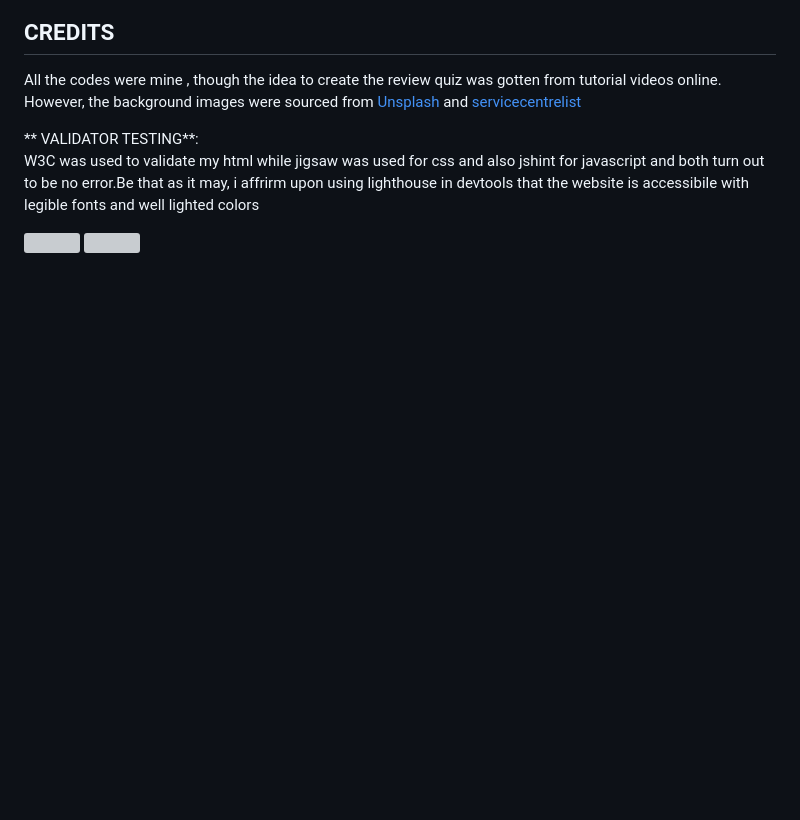
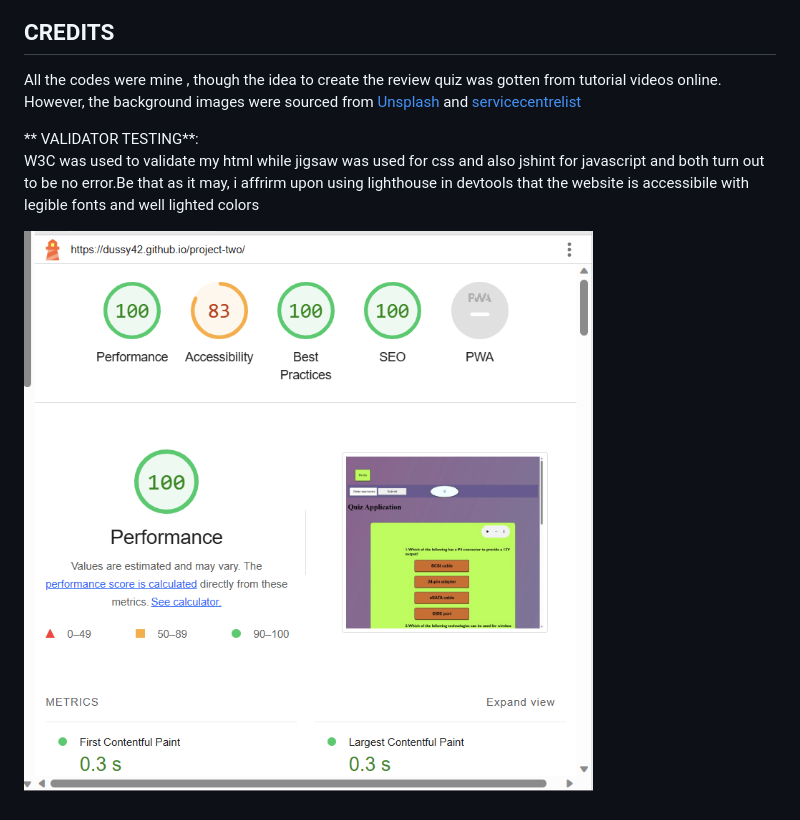
Before and after one commit to dussy42/project-two, a Markdown page: README.md, the part around the change. Rendered like a GitHub page; pictures changed too: assets/images/perfomance.png (added); blank space fills up the shorter version; grey boxes are pictures that could not be loaded.

Commit message:
updated README and new image file A new image was added to the asset folder and also added to the readme

```diff
--- a/README.md
+++ b/README.md
@@ -35,5 +35,4 @@ All the codes were mine , though the idea to create the review quiz was gotten f
 ** VALIDATOR TESTING**: <br>
 W3C was used to validate my html while jigsaw was used for css and also jshint for javascript and both turn out to be no error.Be that as it may, i affrirm  upon using lighthouse in devtools that the website is accessibile with legible fonts and well lighted colors
 
- ![](asset/)
-  ![](asset/)
+ ![lighthouse](assets/images/perfomance.png)
```
